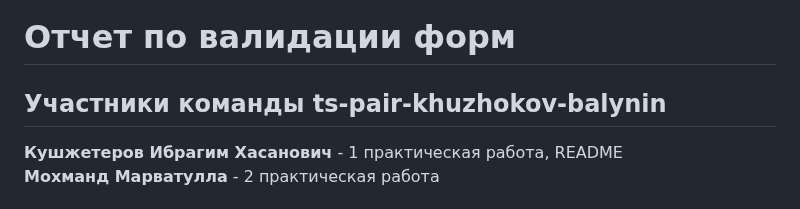
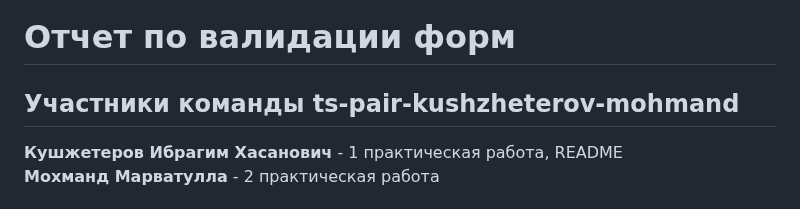
Before and after one commit to FrontendCourseMP/ts-pair-kushzheterov-mohmand, a Markdown page: README.md, the part around the change. Rendered like a GitHub page.

Commit message:
fix(README.md): full report on the practical assignment

```diff
--- a/README.md
+++ b/README.md
@@ -19,7 +19,7 @@ npm run serve
 
 # Отчет по валидации форм
 
-## Участники команды ts-pair-khuzhokov-balynin
+## Участники команды ts-pair-kushzheterov-mohmand
 
 **Кушжетеров Ибрагим Хасанович** - 1 практическая работа, README
 **Мохманд Марватулла** - 2 практическая работа
```
